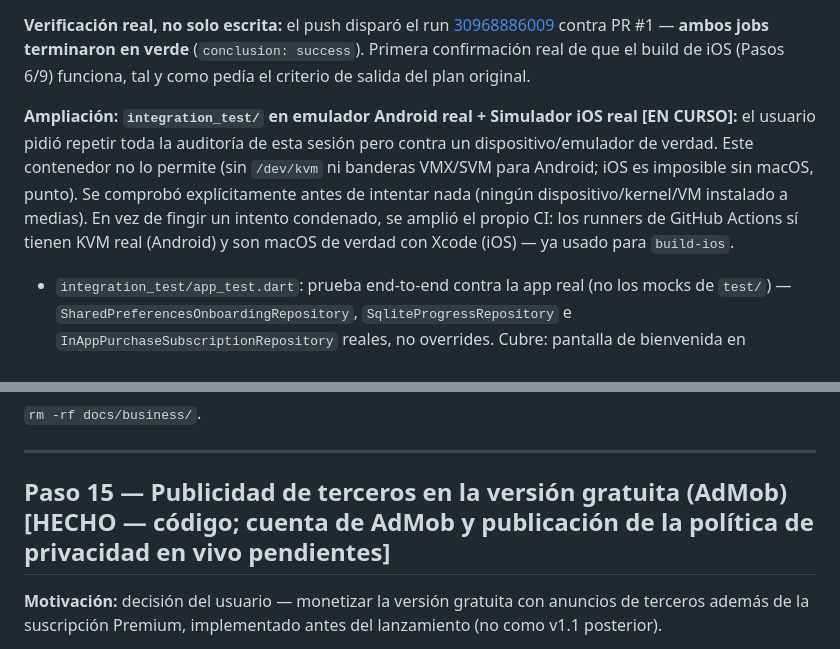
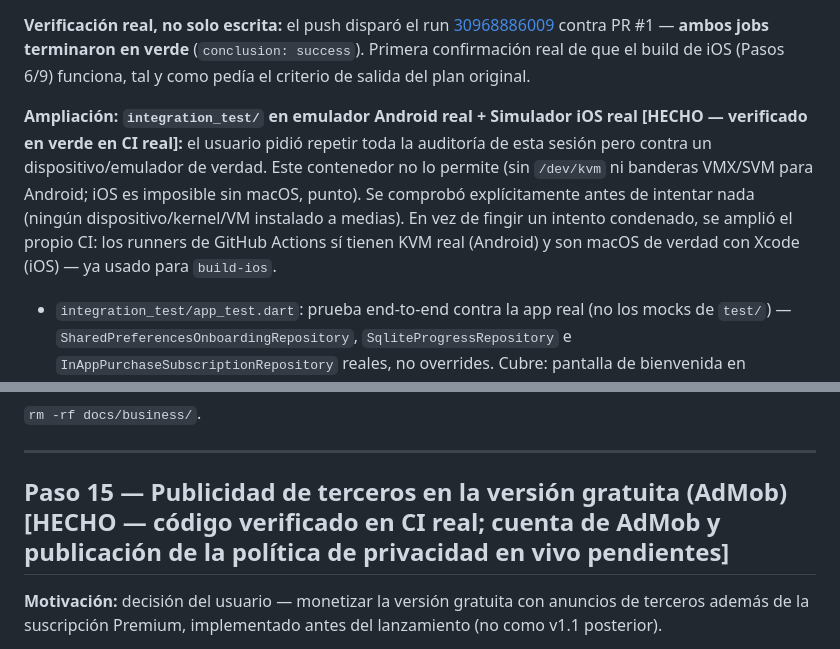
Before and after one commit to JordiRibasOficial/App-para-aprender-idiomas, a Markdown page: plans/mobile-mvp-android-ios.md, 2 parts joined by grey strips. Rendered like a GitHub page.

```diff
--- a/plans/mobile-mvp-android-ios.md
+++ b/plans/mobile-mvp-android-ios.md
@@ -399,7 +399,7 @@ Suite en verde, cobertura ≥80% medida (no estimada) sobre `lib/domain` y `lib/
 
 **Verificación real, no solo escrita:** el push disparó el run [30968886009](https://github.com/JordiRibasOficial/App-para-aprender-idiomas/actions/runs/30968886009) contra PR #1 — **ambos jobs terminaron en verde** (`conclusion: success`). Primera confirmación real de que el build de iOS (Pasos 6/9) funciona, tal y como pedía el criterio de salida del plan original.
 
-**Ampliación: `integration_test/` en emulador Android real + Simulador iOS real [EN CURSO]:** el usuario pidió repetir toda la auditoría de esta sesión pero contra un dispositivo/emulador de verdad. Este contenedor no lo permite (sin `/dev/kvm` ni banderas VMX/SVM para Android; iOS es imposible sin macOS, punto). Se comprobó explícitamente antes de intentar nada (ningún dispositivo/kernel/VM instalado a medias). En vez de fingir un intento condenado, se amplió el propio CI: los runners de GitHub Actions sí tienen KVM real (Android) y son macOS de verdad con Xcode (iOS) — ya usado para `build-ios`.
+**Ampliación: `integration_test/` en emulador Android real + Simulador iOS real [HECHO — verificado en verde en CI real]:** el usuario pidió repetir toda la auditoría de esta sesión pero contra un dispositivo/emulador de verdad. Este contenedor no lo permite (sin `/dev/kvm` ni banderas VMX/SVM para Android; iOS es imposible sin macOS, punto). Se comprobó explícitamente antes de intentar nada (ningún dispositivo/kernel/VM instalado a medias). En vez de fingir un intento condenado, se amplió el propio CI: los runners de GitHub Actions sí tienen KVM real (Android) y son macOS de verdad con Xcode (iOS) — ya usado para `build-ios`.
 
 - `integration_test/app_test.dart`: prueba end-to-end contra la app real (no los mocks de `test/`) — `SharedPreferencesOnboardingRepository`, `SqliteProgressRepository` e `InAppPurchaseSubscriptionRepository` reales, no overrides. Cubre: pantalla de bienvenida en instalación nueva → onboarding completo como invitado → paywall (debe renderizar sin crashear aunque no haya tienda real disponible en CI, algo que la suite mockeada nunca pudo probar de verdad) → responder un ejercicio correctamente → **reinicio simulado de la app** (reconstruir `MyApp` desde cero) confirmando que `SharedPreferences` real persiste el onboarding entre arranques, no solo el mock de test.
 - Dos jobs nuevos en `mobile-ci.yml`: `integration-test-android` (`ubuntu-latest`, KVM habilitado explícitamente, `reactivecircus/android-emulator-runner@v2` con API 34/`google_apis`/x86_64) e `integration-test-ios` (`macos-latest`, arranca el primer Simulador de iPhone disponible en la imagen del runner vía `xcrun simctl`, sin fijar una versión de runtime concreta para no ser frágil entre actualizaciones de Xcode del runner).
@@ -479,7 +480,7 @@ Documentos en `docs/business/`, cada uno con nota de "borrador, revisar con prof
 
 ---
 
-## Paso 15 — Publicidad de terceros en la versión gratuita (AdMob) [HECHO — código; cuenta de AdMob y publicación de la política de privacidad en vivo pendientes]
+## Paso 15 — Publicidad de terceros en la versión gratuita (AdMob) [HECHO — código verificado en CI real; cuenta de AdMob y publicación de la política de privacidad en vivo pendientes]
 
 **Motivación:** decisión del usuario — monetizar la versión gratuita con anuncios de terceros además de la suscripción Premium, implementado antes del lanzamiento (no como v1.1 posterior).
 
```
Also changed, not shown: other parts of plans/mobile-mvp-android-ios.md (+10 -3 lines).
